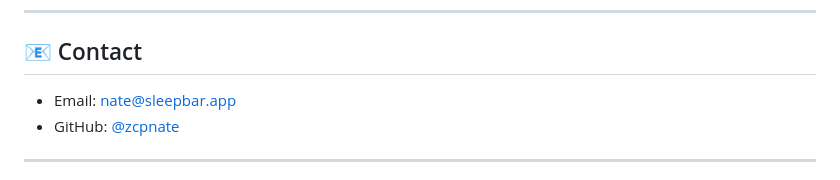
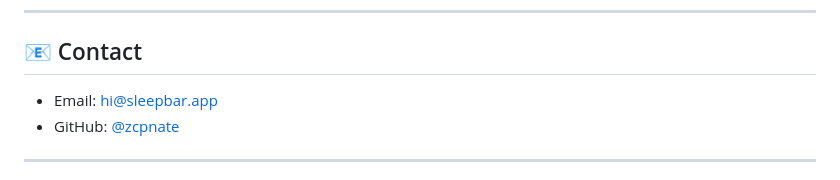
Before and after one commit to nateships/sleepbar, a Markdown page: README.md, the part around the change. GitHub-like rendering.

```diff
--- a/README.md
+++ b/README.md
@@ -320,7 +320,7 @@ Never commit to this repository:
 
 ## 📧 Contact
 
-- Email: nate@sleepbar.app
+- Email: hi@sleepbar.app
 - GitHub: [@zcpnate](https://github.com/zcpnate)
 
 ---
```
